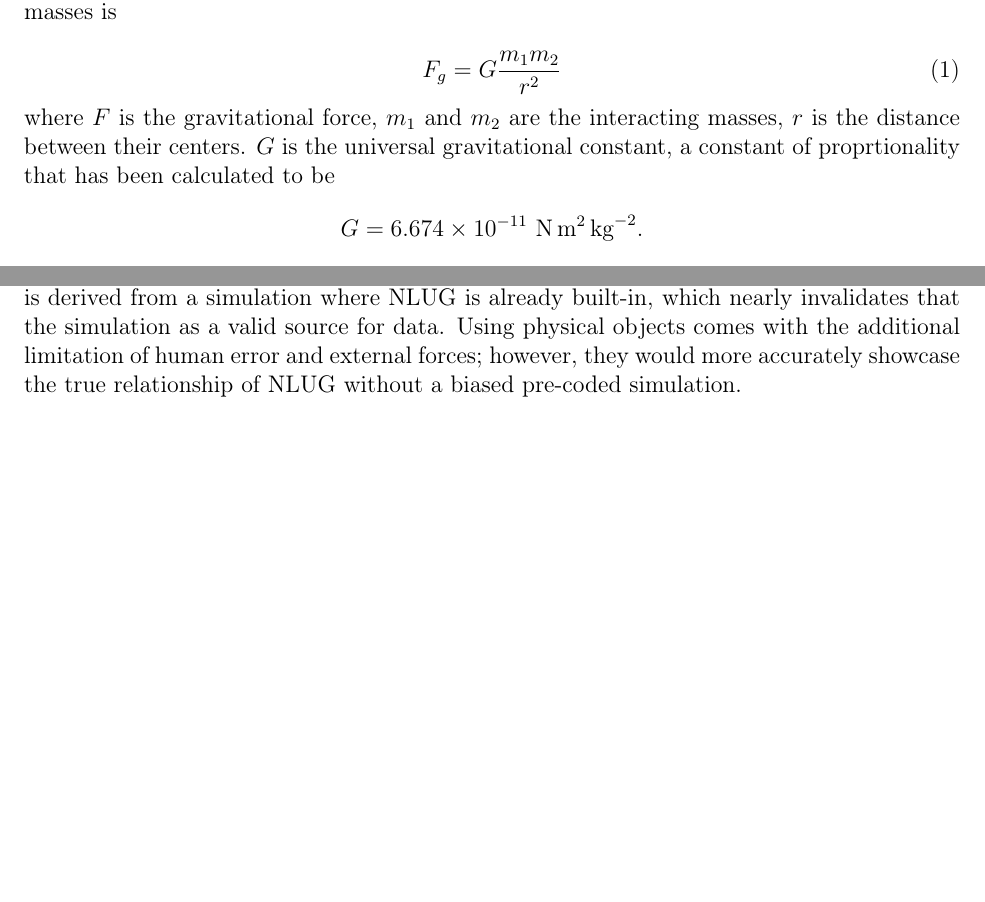
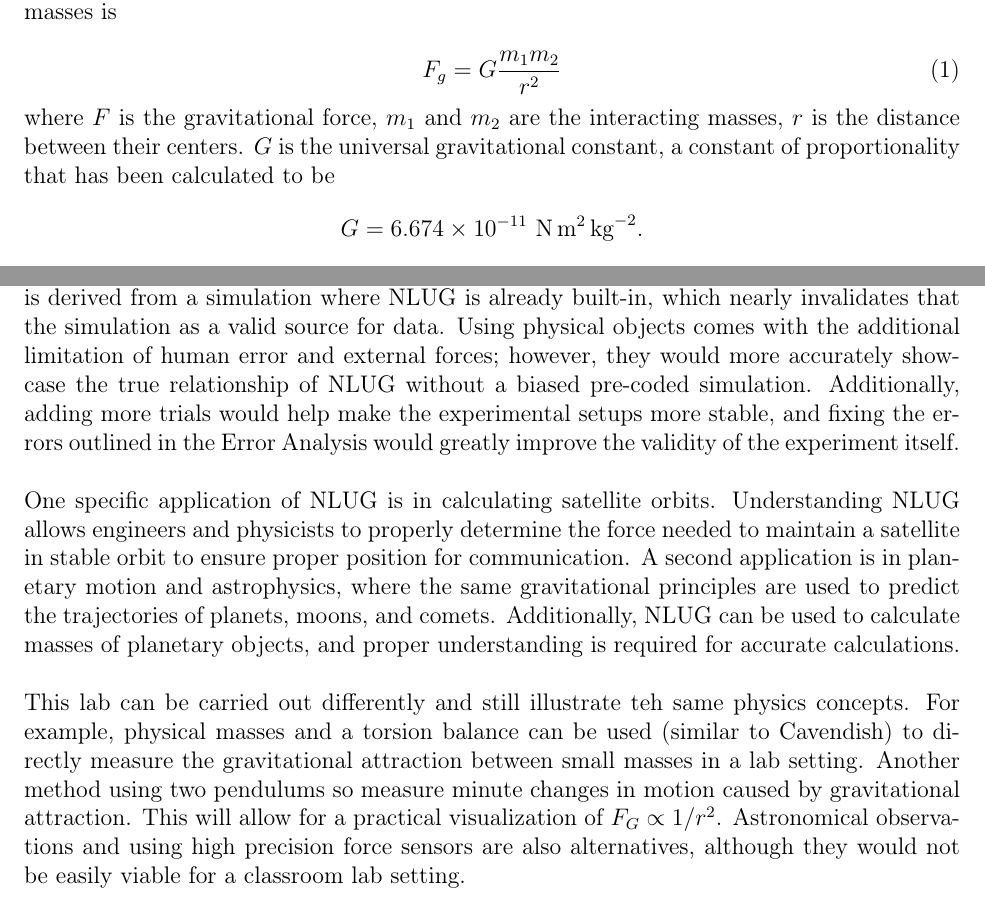
Before and after one commit to KeshavAnandCode/LaTeX-Schoolwork, a LaTeX document (PhysicsGravitationLabReport/main.tex): two parts of pages 1 and 11 of 11, joined at a grey line, cut so that both start at the same text, the shorter picture padded with empty space. Compiled offline with pdfLaTeX.

Commit message:
Finished

```diff
--- a/PhysicsGravitationLabReport/main.tex
+++ b/PhysicsGravitationLabReport/main.tex
@@ -93,7 +93,7 @@ F_g = G \frac{m_1 m_2}{r^2}
 \end{equation}
 
 where \(F\) is the gravitational force, \(m_1\) and \(m_2\) are the interacting masses, \(r\) is the distance between their centers.
-\(G\) is the universal gravitational constant, a constant of proprtionality that has been calculated to be
+\(G\) is the universal gravitational constant, a constant of proportionality that has been calculated to be
 \[
 G = 6.674 \times 10^{-11}\ \text{N}\,\text{m}^2\,\text{kg}^{-2}.
 \]
@@ -592,9 +592,21 @@ uses uniform spheres with a seemingly uniform density. This leads to an unproved
 The primary critique regarding this lab is that the simulation itself does not render objects as they are in real life,
 but rather uses NLUG to calculate the output. In other words, NLUG is derived from a simulation where NLUG is already built-in, which
 nearly invalidates that the simulation as a valid source for data. Using physical objects comes with the additional limitation of human error
-and external forces; however, they would more accurately showcase the true relationship of NLUG without a biased pre-coded simulation.\\\\
+and external forces; however, they would more accurately showcase the true relationship of NLUG without a biased pre-coded simulation.
+Additionally, adding more trials would help make the experimental setups more stable, and fixing the errors outlined in the Error Analysis
+would greatly improve the validity of the experiment itself.\\
 
+One specific application of NLUG is in calculating satellite orbits. Understanding NLUG allows engineers and physicists to
+properly determine the force needed to maintain a satellite in stable orbit to ensure proper position for communication.
+A second application is in planetary motion and astrophysics, where the same gravitational principles are used to
+predict the trajectories of planets, moons, and comets. Additionally, NLUG can be used to calculate masses of planetary objects,
+and proper understanding is required for accurate calculations.\\
 
+This lab can be carried out differently and still illustrate teh same physics concepts.
+For example, physical masses and a torsion balance can be used (similar to Cavendish) to directly measure the gravitational
+attraction between small masses in a lab setting. Another method using two pendulums so measure minute changes in motion caused by gravitational attraction.
+This will allow for a practical visualization of $F_G \propto 1/r^2$. Astronomical observations and using high precision force sensors are also alternatives,
+although they would not be easily viable for a classroom lab setting.
 
 
 \end{document}
```
Also changed, not shown: PhysicsGravitationLabReport/main.pdf.
